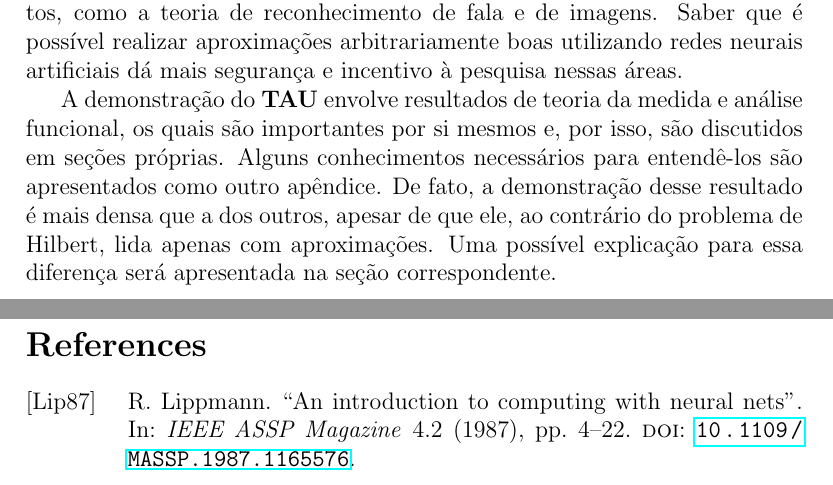
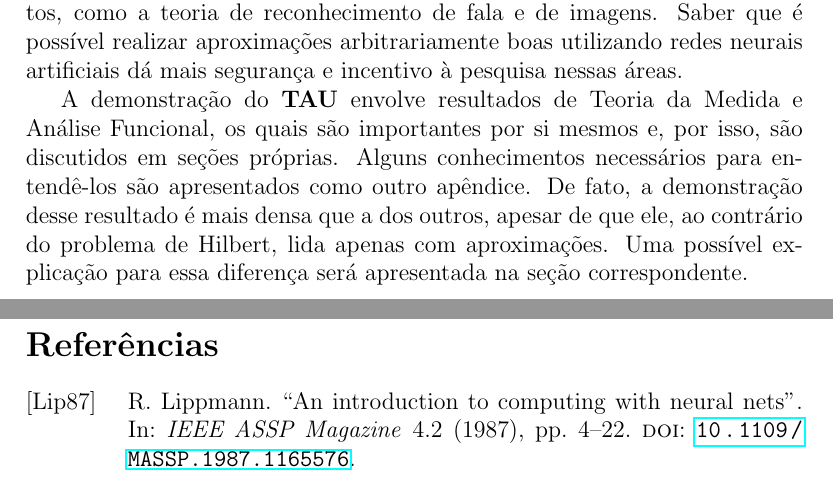
Before and after one commit to Caioflp/teorema-da-aproximacao-universal, a LaTeX document (tex/main.tex, which reads tex/introducao.tex): two parts of pages 4 and 28 of 35, joined at a grey line, cut so that both start at the same text. Compiled offline with pdfLaTeX; a LaTeX package or settings file that is missing is left out.

Commit message:
Small changes in text and table of contents

```diff
--- a/tex/introducao.tex
+++ b/tex/introducao.tex
@@ -78,7 +78,7 @@ Ou seja, o Teorema da Aproximação Universal, doravante conhecido como \uat , e
 Essa é uma pergunta de extrema relevância, tanto teórica como prática pois, como apontado em \cite{lipmann}, redes neurais artificiais possuem diversas aplicações em campos voltados ao desenvolvimento de classificadores robustos, como a teoria de reconhecimento de fala e de imagens.
 Saber que é possível realizar aproximações arbitrariamente boas utilizando redes neurais artificiais dá mais segurança e incentivo à pesquisa nessas áreas.
 
-A demonstração do \uat \ envolve resultados de teoria da medida e análise funcional, os quais são importantes por si mesmos e, por isso, são discutidos em seções próprias.
+A demonstração do \uat \ envolve resultados de Teoria da Medida e Análise Funcional, os quais são importantes por si mesmos e, por isso, são discutidos em seções próprias.
 Alguns conhecimentos necessários para entendê-los são apresentados como outro apêndice.
 De fato, a demonstração desse resultado é mais densa que a dos outros, apesar de que ele, ao contrário do problema de Hilbert, lida apenas com aproximações.
 Uma possível explicação para essa diferença será apresentada na seção correspondente.
--- a/tex/main.tex
+++ b/tex/main.tex
@@ -25,7 +25,7 @@
 
 \newpage
 
-\printbibliography
+\printbibliography[ heading=bibintoc, title={Referências}]
 
 \newpage
 
```
